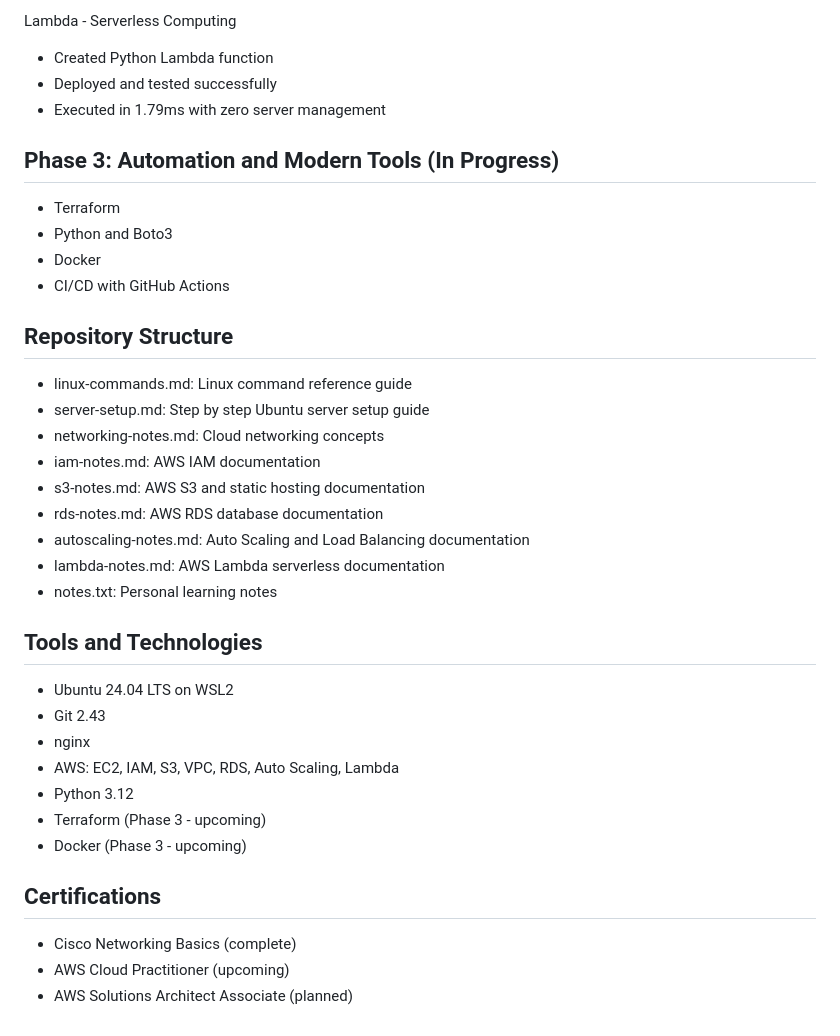
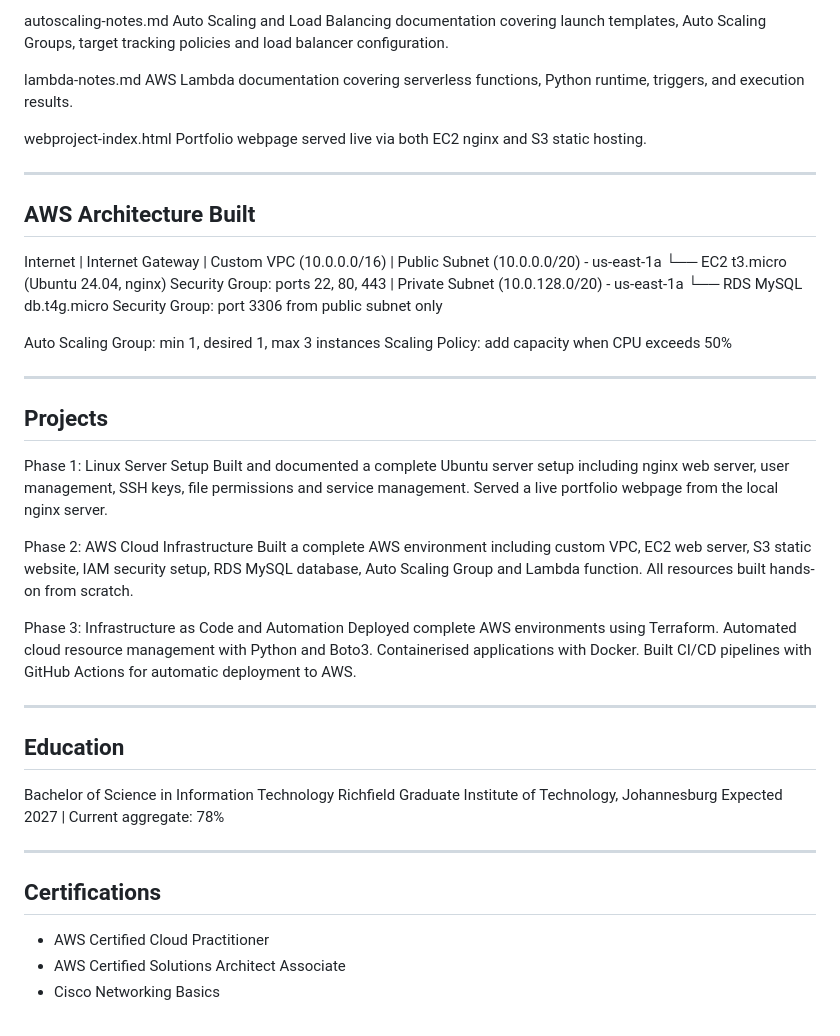
Before and after one commit to Fina-Finalanelo/cloudjourney, a Markdown page: README.md, the part around one of its changes. GitHub-like rendering.

```diff
--- a/README.md
+++ b/README.md
@@ -72,36 +44,59 @@ Auto Scaling and Load Balancing
 
-Lambda - Serverless Computing
-- Created Python Lambda function
-- Deployed and tested successfully
-- Executed in 1.79ms with zero server management
+autoscaling-notes.md
+Auto Scaling and Load Balancing documentation covering launch templates, Auto Scaling Groups, target tracking policies and load balancer configuration.
 
-## Phase 3: Automation and Modern Tools (In Progress)
-- Terraform
-- Python and Boto3
-- Docker
-- CI/CD with GitHub Actions
+lambda-notes.md
+AWS Lambda documentation covering serverless functions, Python runtime, triggers, and execution results.
 
-## Repository Structure
-- linux-commands.md: Linux command reference guide
-- server-setup.md: Step by step Ubuntu server setup guide
-- networking-notes.md: Cloud networking concepts
-- iam-notes.md: AWS IAM documentation
-- s3-notes.md: AWS S3 and static hosting documentation
-- rds-notes.md: AWS RDS database documentation
-- autoscaling-notes.md: Auto Scaling and Load Balancing documentation
-- lambda-notes.md: AWS Lambda serverless documentation
-- notes.txt: Personal learning notes
+webproject-index.html
+Portfolio webpage served live via both EC2 nginx and S3 static hosting.
 
-## Tools and Technologies
-- Ubuntu 24.04 LTS on WSL2
-- Git 2.43
-- nginx
-- AWS: EC2, IAM, S3, VPC, RDS, Auto Scaling, Lambda
-- Python 3.12
-- Terraform (Phase 3 - upcoming)
-- Docker (Phase 3 - upcoming)
+---
+
+## AWS Architecture Built
+
+Internet
+    |
+Internet Gateway
+    |
+Custom VPC (10.0.0.0/16)
+    |
+    Public Subnet (10.0.0.0/20) - us-east-1a
+    └── EC2 t3.micro (Ubuntu 24.04, nginx)
+        Security Group: ports 22, 80, 443
+    |
+    Private Subnet (10.0.128.0/20) - us-east-1a
+    └── RDS MySQL db.t4g.micro
+        Security Group: port 3306 from public subnet only
+
+Auto Scaling Group: min 1, desired 1, max 3 instances
+Scaling Policy: add capacity when CPU exceeds 50%
+
+---
+
+## Projects
+
+Phase 1: Linux Server Setup
+Built and documented a complete Ubuntu server setup including nginx web server, user management, SSH keys, file permissions and service management. Served a live portfolio webpage from the local nginx server.
+
+Phase 2: AWS Cloud Infrastructure
+Built a complete AWS environment including custom VPC, EC2 web server, S3 static website, IAM security setup, RDS MySQL database, Auto Scaling Group and Lambda function. All resources built hands-on from scratch.
+
+Phase 3: Infrastructure as Code and Automation
+Deployed complete AWS environments using Terraform. Automated cloud resource management with Python and Boto3. Containerised applications with Docker. Built CI/CD pipelines with GitHub Actions for automatic deployment to AWS.
+
+---
+
+## Education
+
+Bachelor of Science in Information Technology
+Richfield Graduate Institute of Technology, Johannesburg
+Expected 2027 | Current aggregate: 78%
+
+---
 
 ## Certifications
-- Cisco Networking Basics (complete)
-- AWS Cloud Practitioner (upcoming)
-- AWS Solutions Architect Associate (planned)
+
+- AWS Certified Cloud Practitioner
+- AWS Certified Solutions Architect Associate
+- Cisco Networking Basics
```
Also changed, not shown: other parts of README.md (+30 -58 lines).
